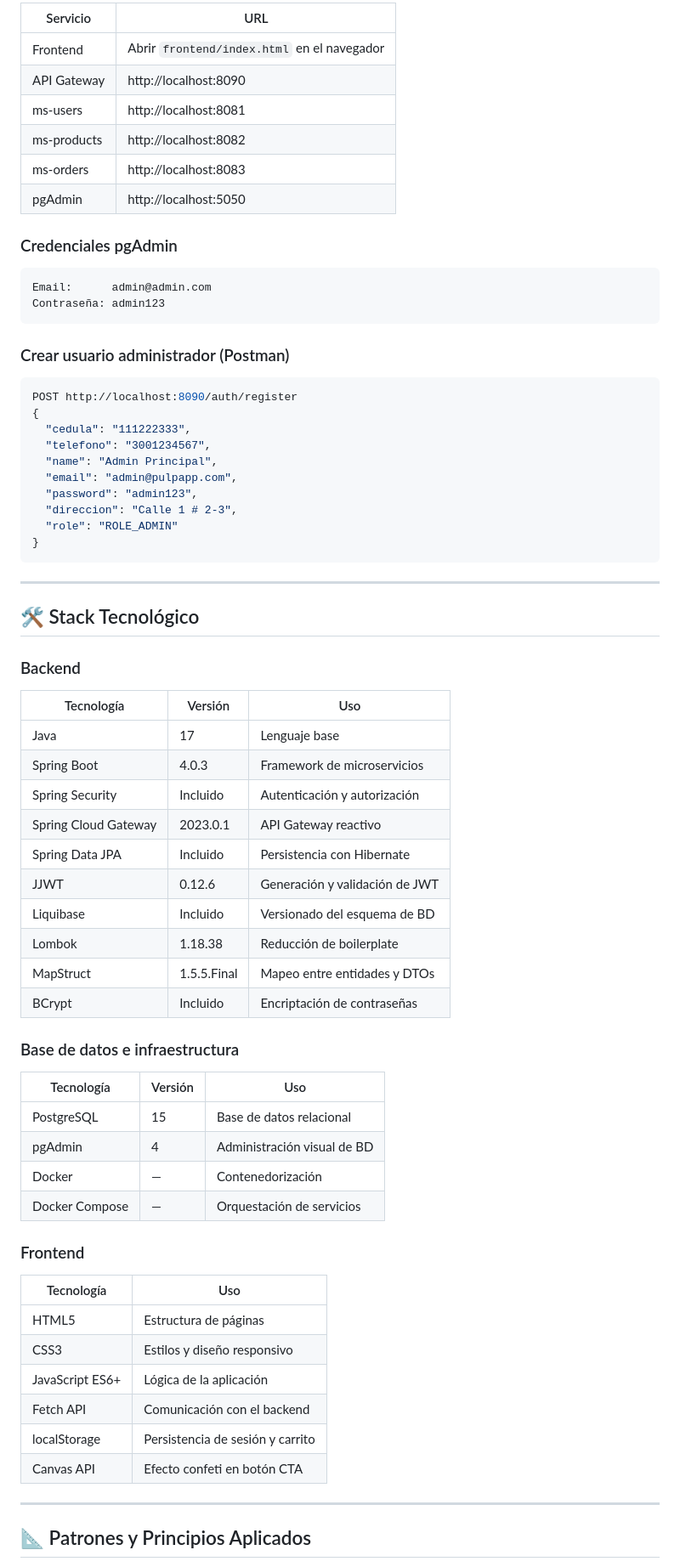
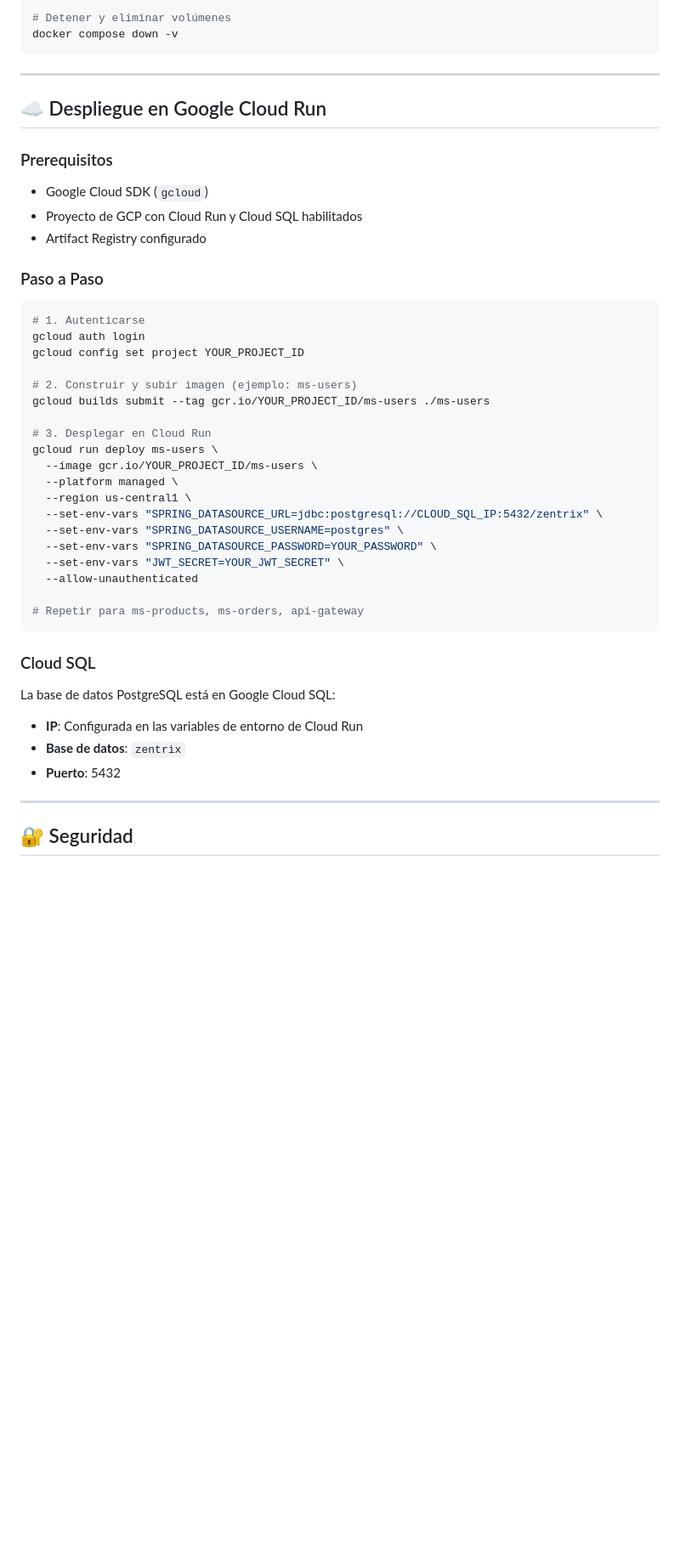
Before and after one commit to julianguerra1231186-crypto/PulpApp-Sistema-Distribuido-de-Venta-Online-de-Pulpas-Naturales, a Markdown page: README.md, the part around one of its changes. Shown at 85% size. GitHub-like rendering; blank space fills up the shorter version.

````diff
--- a/README.md
+++ b/README.md
@@ -215,75 +151,50 @@ docker-compose ps
 
-| Servicio | URL |
-|---------|-----|
-| Frontend | Abrir `frontend/index.html` en el navegador |
-| API Gateway | http://localhost:8090 |
-| ms-users | http://localhost:8081 |
-| ms-products | http://localhost:8082 |
-| ms-orders | http://localhost:8083 |
-| pgAdmin | http://localhost:5050 |
-
-### Credenciales pgAdmin
-
-```
-Email:      admin@admin.com
-Contraseña: admin123
-```
-
-### Crear usuario administrador (Postman)
-
-```json
-POST http://localhost:8090/auth/register
-{
-  "cedula": "111222333",
-  "telefono": "3001234567",
-  "name": "Admin Principal",
-  "email": "admin@pulpapp.com",
-  "password": "admin123",
-  "direccion": "Calle 1 # 2-3",
-  "role": "ROLE_ADMIN"
-}
+# Detener y eliminar volúmenes
+docker compose down -v
 ```
 
 ---
 
-## 🛠️ Stack Tecnológico
+## ☁️ Despliegue en Google Cloud Run
 
-### Backend
+### Prerequisitos
 
-| Tecnología | Versión | Uso |
-|-----------|---------|-----|
-| Java | 17 | Lenguaje base |
-| Spring Boot | 4.0.3 | Framework de microservicios |
-| Spring Security | Incluido | Autenticación y autorización |
-| Spring Cloud Gateway | 2023.0.1 | API Gateway reactivo |
-| Spring Data JPA | Incluido | Persistencia con Hibernate |
-| JJWT | 0.12.6 | Generación y validación de JWT |
-| Liquibase | Incluido | Versionado del esquema de BD |
-| Lombok | 1.18.38 | Reducción de boilerplate |
-| MapStruct | 1.5.5.Final | Mapeo entre entidades y DTOs |
-| BCrypt | Incluido | Encriptación de contraseñas |
+- Google Cloud SDK (`gcloud`)
+- Proyecto de GCP con Cloud Run y Cloud SQL habilitados
+- Artifact Registry configurado
 
-### Base de datos e infraestructura
+### Paso a Paso
 
-| Tecnología | Versión | Uso |
-|-----------|---------|-----|
-| PostgreSQL | 15 | Base de datos relacional |
-| pgAdmin | 4 | Administración visual de BD |
-| Docker | — | Contenedorización |
-| Docker Compose | — | Orquestación de servicios |
+```bash
+# 1. Autenticarse
+gcloud auth login
+gcloud config set project YOUR_PROJECT_ID
 
-### Frontend
+# 2. Construir y subir imagen (ejemplo: ms-users)
+gcloud builds submit --tag gcr.io/YOUR_PROJECT_ID/ms-users ./ms-users
 
-| Tecnología | Uso |
-|-----------|-----|
-| HTML5 | Estructura de páginas |
-| CSS3 | Estilos y diseño responsivo |
-| JavaScript ES6+ | Lógica de la aplicación |
-| Fetch API | Comunicación con el backend |
-| localStorage | Persistencia de sesión y carrito |
-| Canvas API | Efecto confeti en botón CTA |
+# 3. Desplegar en Cloud Run
+gcloud run deploy ms-users \
+  --image gcr.io/YOUR_PROJECT_ID/ms-users \
+  --platform managed \
+  --region us-central1 \
+  --set-env-vars "SPRING_DATASOURCE_URL=jdbc:postgresql://CLOUD_SQL_IP:5432/zentrix" \
+  --set-env-vars "SPRING_DATASOURCE_USERNAME=postgres" \
+  --set-env-vars "SPRING_DATASOURCE_PASSWORD=YOUR_PASSWORD" \
+  --set-env-vars "JWT_SECRET=YOUR_JWT_SECRET" \
+  --allow-unauthenticated
+
+# Repetir para ms-products, ms-orders, api-gateway
+```
+
+### Cloud SQL
+
+La base de datos PostgreSQL está en Google Cloud SQL:
+- **IP**: Configurada en las variables de entorno de Cloud Run
+- **Base de datos**: `zentrix`
+- **Puerto**: 5432
 
 ---
 
-## 📐 Patrones y Principios Aplicados
+## 🔐 Seguridad
 
````
Also changed, not shown: other parts of README.md (+159 -234 lines).
